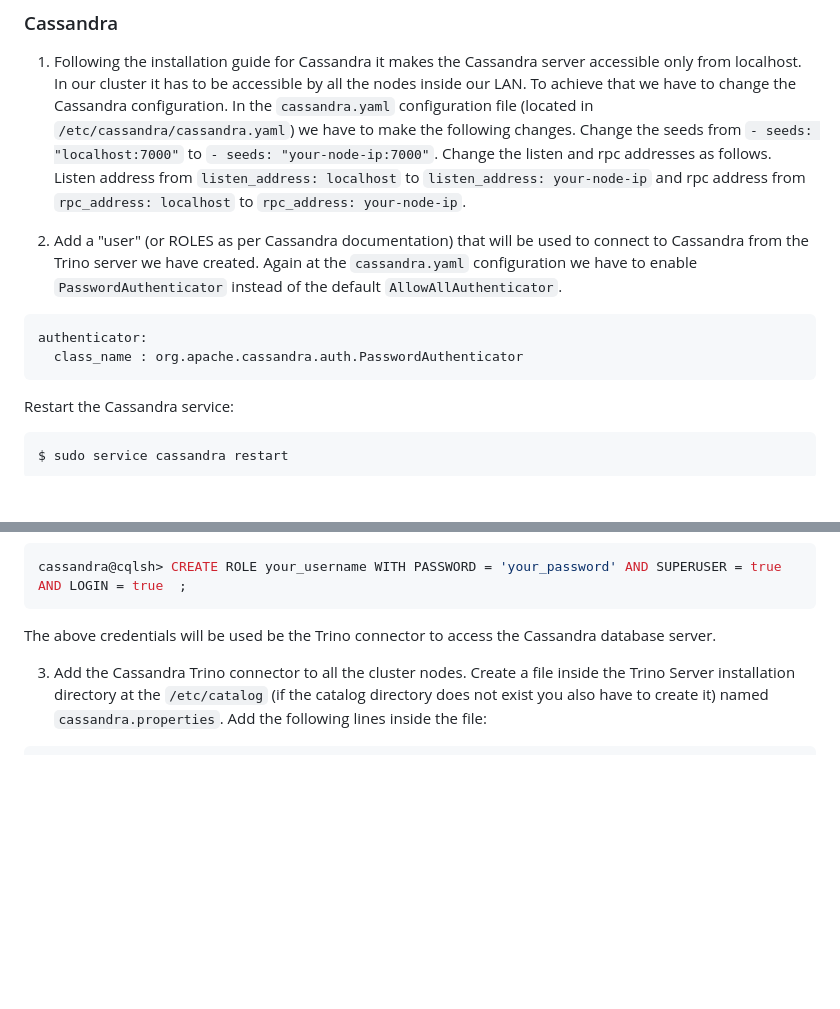
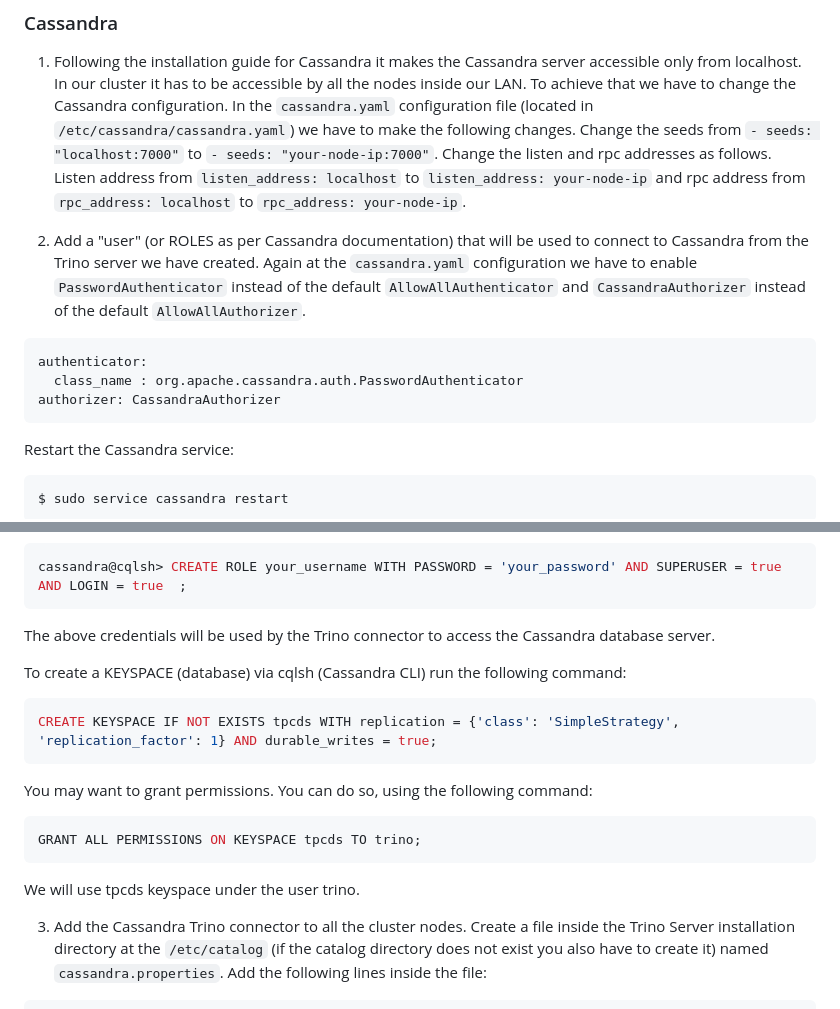
Before and after one commit to alex1on/Information-Systems-NTUA, a Markdown page: README.md, 2 parts joined by grey strips. Rendered like a GitHub page; blank space fills up the shorter version.

Commit message:
Update README.md
Cassandra KEYSPACE creation

````diff
--- a/README.md
+++ b/README.md
@@ -254,12 +254,12 @@ connection-password=your_password
 ### Cassandra
 1. Following the installation guide for Cassandra it makes the Cassandra server accessible only from localhost. In our cluster it has to be accessible by all the nodes inside our LAN. To achieve that we have to change the Cassandra configuration. In the `cassandra.yaml` configuration file (located in `/etc/cassandra/cassandra.yaml`) we have to make the following changes. Change the seeds from `- seeds: "localhost:7000"` to `- seeds: "your-node-ip:7000"`. Change the listen and rpc addresses as follows. Listen address from `listen_address: localhost` to `listen_address: your-node-ip` and rpc address from `rpc_address: localhost` to `rpc_address: your-node-ip`.
 
-2. Add a "user" (or ROLES as per Cassandra documentation) that will be used to connect to Cassandra from the Trino server we have created. Again at the `cassandra.yaml` configuration we have to enable `PasswordAuthenticator` instead of the default `AllowAllAuthenticator`.
+2. Add a "user" (or ROLES as per Cassandra documentation) that will be used to connect to Cassandra from the Trino server we have created. Again at the `cassandra.yaml` configuration we have to enable `PasswordAuthenticator` instead of the default `AllowAllAuthenticator` and `CassandraAuthorizer` instead of the default `AllowAllAuthorizer`.
 ```yaml
 authenticator:
   class_name : org.apache.cassandra.auth.PasswordAuthenticator
+authorizer: CassandraAuthorizer
 ```
-
 Restart the Cassandra service:
 ```console
 $ sudo service cassandra restart
@@ -280,7 +280,17 @@ To create a ROLE (user) from inside the cqlsh terminal you can run the following
 ```console
 cassandra@cqlsh> CREATE ROLE your_username WITH PASSWORD = 'your_password' AND SUPERUSER = true AND LOGIN = true  ;
 ```
-The above credentials will be used be the Trino connector to access the Cassandra database server.
+The above credentials will be used by the Trino connector to access the Cassandra database server.
+
+To create a KEYSPACE (database) via cqlsh (Cassandra CLI) run the following command:
+```console
+CREATE KEYSPACE IF NOT EXISTS tpcds WITH replication = {'class': 'SimpleStrategy', 'replication_factor': 1} AND durable_writes = true;
+```
+You may want to grant permissions. You can do so, using the following command:
+```console
+GRANT ALL PERMISSIONS ON KEYSPACE tpcds TO trino;
+```
+We will use tpcds keyspace under the user trino.
 
 3. Add the Cassandra Trino connector to all the cluster nodes. Create a file inside the Trino Server installation directory at the `/etc/catalog` (if the catalog directory does not exist you also have to create it) named `cassandra.properties`. Add the following lines inside the file:
 ```txt
````
